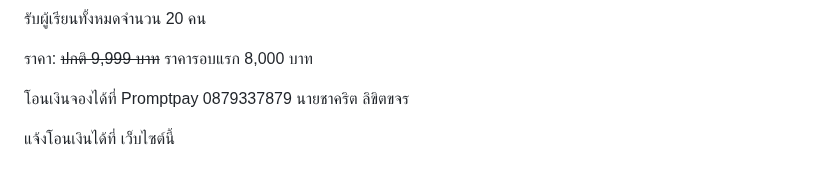
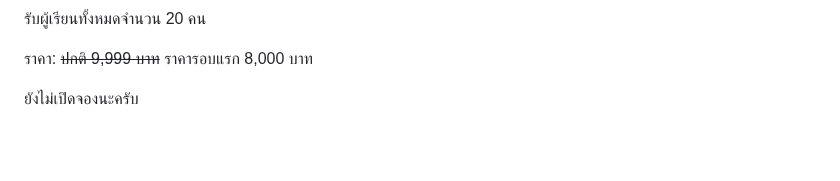
Before and after one commit to chrisza4/chris-blog, a Markdown page: content/courses/techlead-course.md, the part around the change. GitHub-like rendering; blank space fills up the shorter version.

Commit message:
Remove payment

```diff
--- a/content/courses/techlead-course.md
+++ b/content/courses/techlead-course.md
@@ -51,6 +51,4 @@ title: "Tech leadership: Building culture 101"
 
 ราคา: ~~ปกติ 9,999 บาท~~ ราคารอบแรก 8,000 บาท
 
-โอนเงินจองได้ที่ Promptpay 0879337879 นายชาคริต ลิขิตขจร
-
-แจ้งโอนเงินได้ที่ เว็บไซต์นี้
+ยังไม่เปิดจองนะครับ
```
